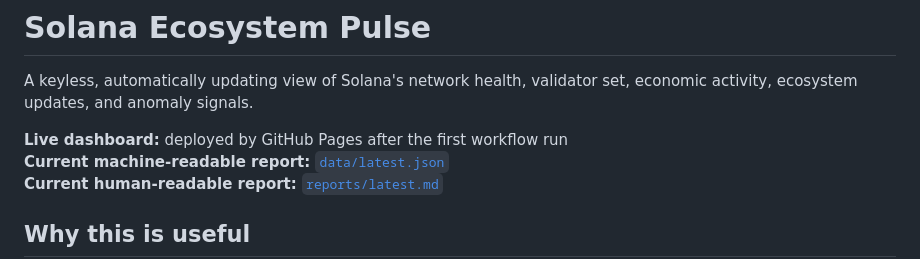
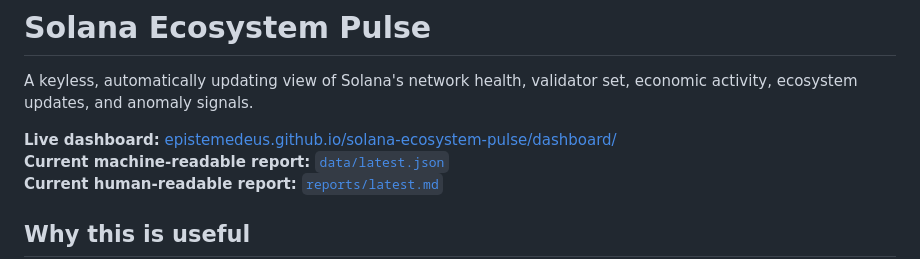
Before and after one commit to epistemedeus/solana-ecosystem-pulse, a Markdown page: README.md, the part around the change. GitHub-like rendering.

Commit message:
Link live dashboard

```diff
--- a/README.md
+++ b/README.md
@@ -2,7 +2,7 @@
 
 A keyless, automatically updating view of Solana's network health, validator set, economic activity, ecosystem updates, and anomaly signals.
 
-**Live dashboard:** deployed by GitHub Pages after the first workflow run
+**Live dashboard:** [epistemedeus.github.io/solana-ecosystem-pulse/dashboard/](https://epistemedeus.github.io/solana-ecosystem-pulse/dashboard/)
 **Current machine-readable report:** [`data/latest.json`](./data/latest.json)
 **Current human-readable report:** [`reports/latest.md`](./reports/latest.md)
 
```
